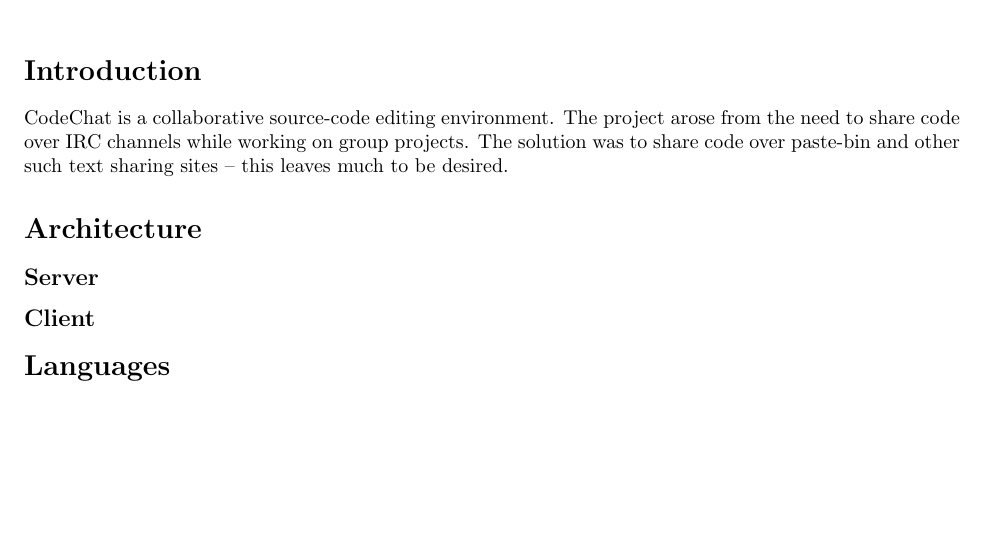
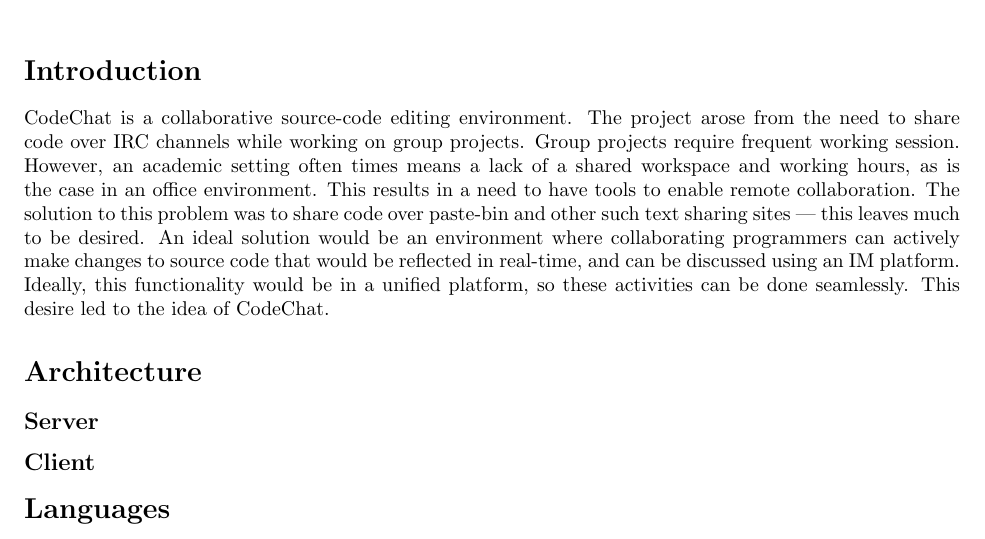
Before and after one commit to JakeVanAdrighem/CodeChat, a LaTeX document (report/report.tex): part of the page, cut so that both start at the same text, the shorter picture padded with empty space. Compiled offline with pdfLaTeX.

Commit message:
Added intro paragraph

```diff
--- a/report/report.tex
+++ b/report/report.tex
@@ -16,10 +19,23 @@
 
 \section*{Introduction}
 
+% Project intro
 CodeChat is a collaborative source-code editing environment. The project
 arose from the need to share code over IRC channels while working on group
-projects. The solution was to share code over paste-bin and other such text
-sharing sites -- this leaves much to be desired.
+projects. Group projects require frequent working session. However, an
+academic setting often times means a lack of a shared workspace and
+working hours, as is the case in an office environment. This results in
+a need to have tools to enable remote collaboration.
+The solution to this problem was to share code over paste-bin and other
+such text sharing sites --- this leaves much to be desired. An ideal
+solution would be an environment where collaborating programmers can
+actively make changes to source code that would be reflected in
+real-time, and can be discussed using an IM platform. Ideally, this
+functionality would be in a unified platform, so these activities
+can be done seamlessly. This desire led to the idea of CodeChat.
+
+% Languages intro
+
 
 \section*{Architecture}
 
```
Also changed, not shown: report/report.tex (3 more changed lines).
